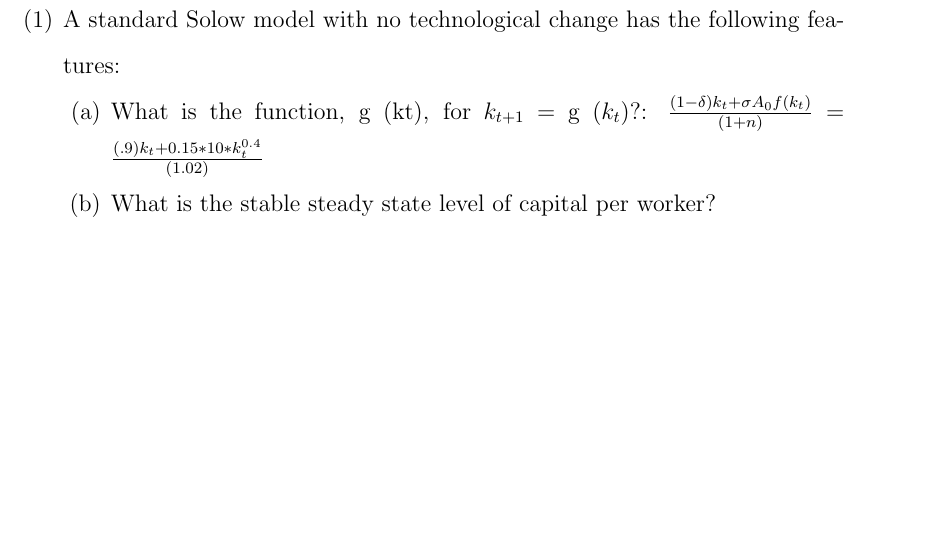
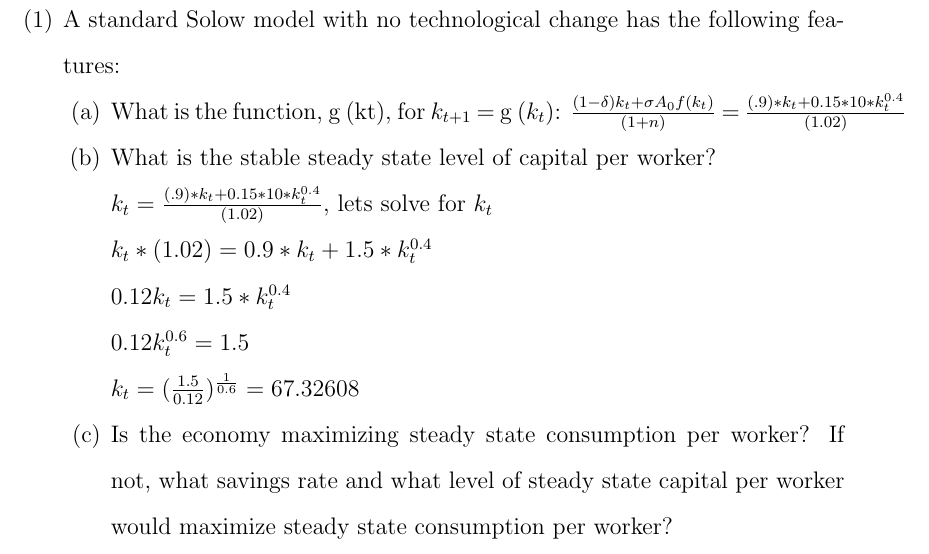
Before and after one commit to thechef20/AV_Macro_HW, a LaTeX problem sheet (HW1/Main.tex): part of the page, cut so that both start at the same text, the shorter picture padded with empty space. Compiled offline with pdfLaTeX.

Commit message:
more q 1

```diff
--- a/HW1/Main.tex
+++ b/HW1/Main.tex
@@ -6,8 +6,15 @@
 \begin{enumerate}
     \item A standard Solow model with no technological change has the following features:
     \begin{enumerate}
-        \item What is the function, g (kt), for $k_{t+1}$ = g ($k_t$)?: $\frac{(1-\delta)k_t+\sigma A_0 f(k_t)}{(1+n)}$ = $\frac{(.9)k_t+0.15*10 *k_t^{0.4}}{(1.02)}$
-        \item What is the stable steady state level of capital per worker?
+        \item What is the function, g (kt), for $k_{t+1}$ = g ($k_t$): $\frac{(1-\delta)k_t+\sigma A_0 f(k_t)}{(1+n)}$ = $\frac{(.9)*k_t+0.15*10 *k_t^{0.4}}{(1.02)}$
+        \item What is the stable steady state level of capital per worker? \\
+        $k_t =\frac{(.9)*k_t+0.15*10 *k_t^{0.4}}{(1.02)}$, lets solve for $k_t$ \\
+        $k_t*(1.02) = 0.9*k_t+1.5*k_t^{0.4}$\\
+        $0.12k_t=1.5*k_t^{0.4}$\\
+        $0.12k_t^{0.6}=1.5$\\
+        $k_t=(\frac{1.5}{0.12})^{\frac{1}{0.6}}=67.32608$
+
+        \item Is the economy maximizing steady state consumption per worker? If not, what savings rate and what level of steady state capital per worker would maximize steady state consumption per worker?
     \end{enumerate}
 \end{enumerate}
 
```
